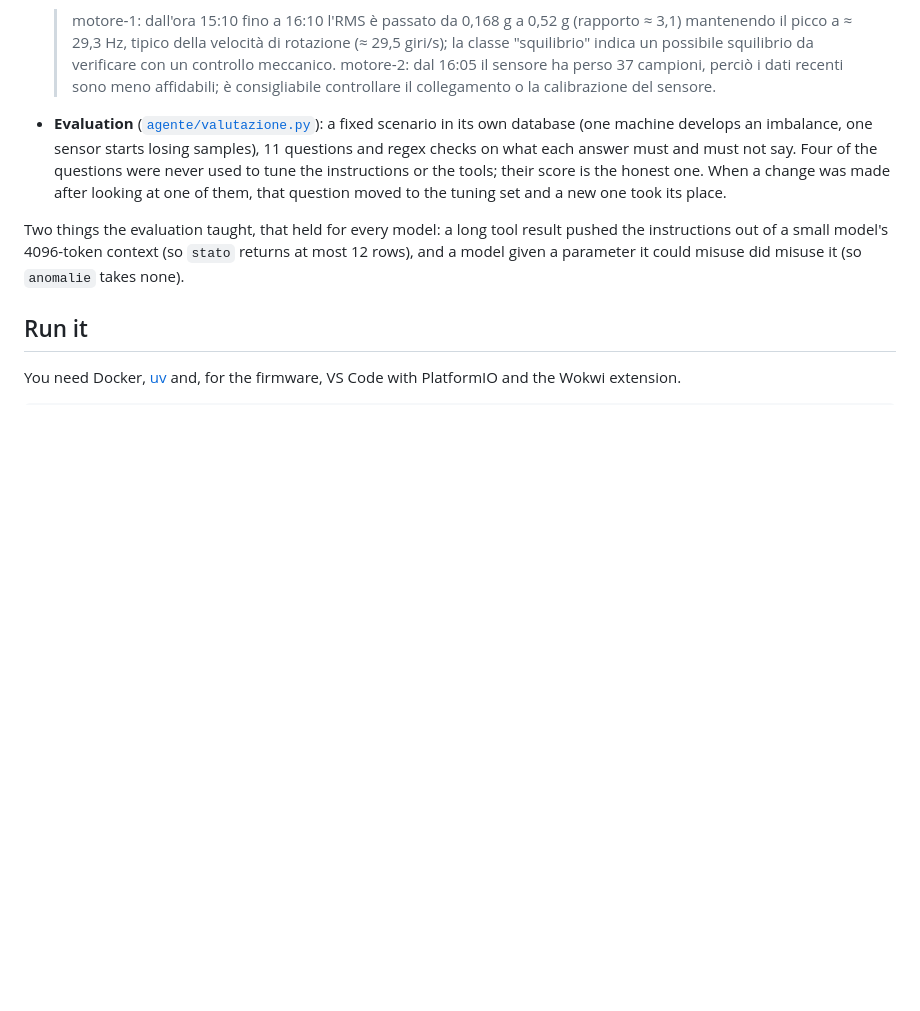
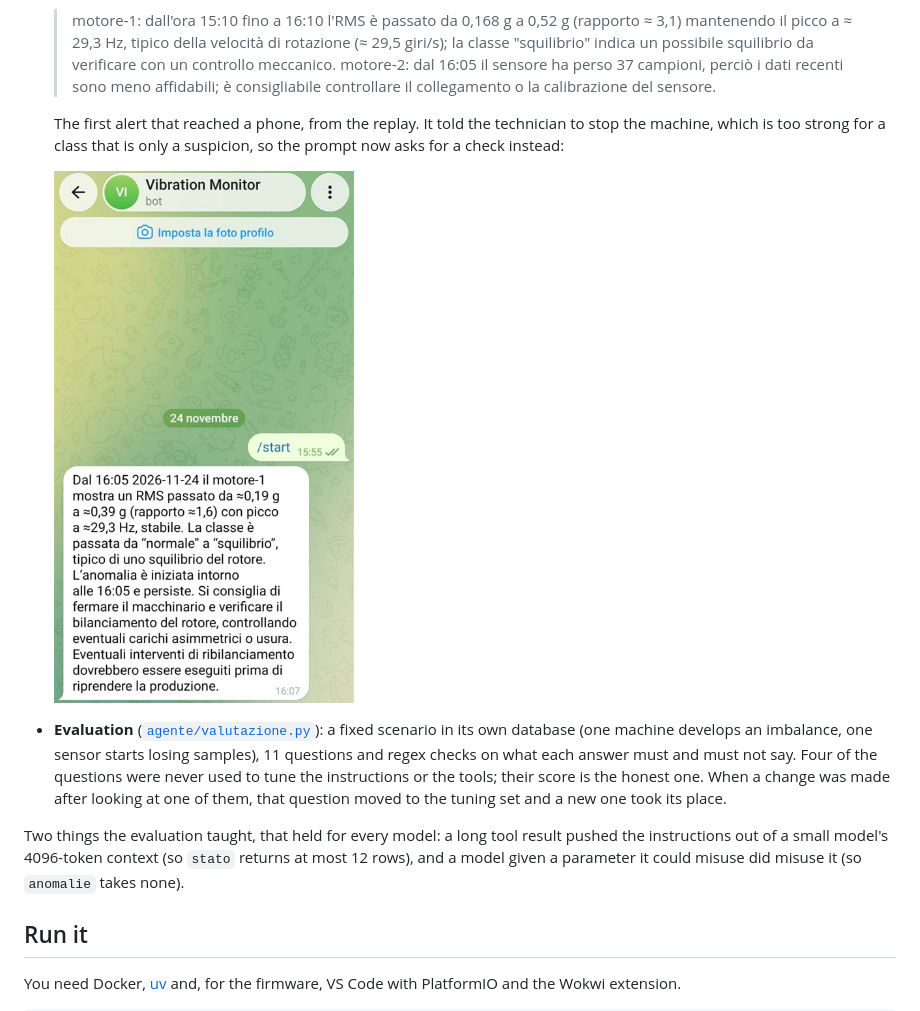
Before and after one commit to davidecinelli26/vibration-monitor, a Markdown page: README.md, the part around the change. Rendered like a GitHub page; pictures changed too: docs/telegram.jpg (added); blank space fills up the shorter version.

Commit message:
README: screenshot del primo avviso Telegram

```diff
--- a/README.md
+++ b/README.md
@@ -65,6 +65,10 @@ The replay applies the same analysis as the firmware (the tests check it gives t
 
   > motore‑1: dall'ora 15:10 fino a 16:10 l'RMS è passato da 0,168 g a 0,52 g (rapporto ≈ 3,1) mantenendo il picco a ≈ 29,3 Hz, tipico della velocità di rotazione (≈ 29,5 giri/s); la classe "squilibrio" indica un possibile squilibrio da verificare con un controllo meccanico.
   > motore‑2: dal 16:05 il sensore ha perso 37 campioni, perciò i dati recenti sono meno affidabili; è consigliabile controllare il collegamento o la calibrazione del sensore.
+
+  The first alert that reached a phone, from the replay. It told the technician to stop the machine, which is too strong for a class that is only a suspicion, so the prompt now asks for a check instead:
+
+  <img src="docs/telegram.jpg" alt="Telegram alert about motore-1: RMS from 0.19 to 0.39 g, peak at 29.3 Hz, class changed from normal to imbalance" width="300">
 - **Evaluation** ([`agente/valutazione.py`](agente/valutazione.py)): a fixed scenario in its own database (one machine develops an imbalance, one sensor starts losing samples), 11 questions and regex checks on what each answer must and must not say. Four of the questions were never used to tune the instructions or the tools; their score is the honest one. When a change was made after looking at one of them, that question moved to the tuning set and a new one took its place.
 
 Two things the evaluation taught, that held for every model: a long tool result pushed the instructions out of a small model's 4096-token context (so `stato` returns at most 12 rows), and a model given a parameter it could misuse did misuse it (so `anomalie` takes none).
```
